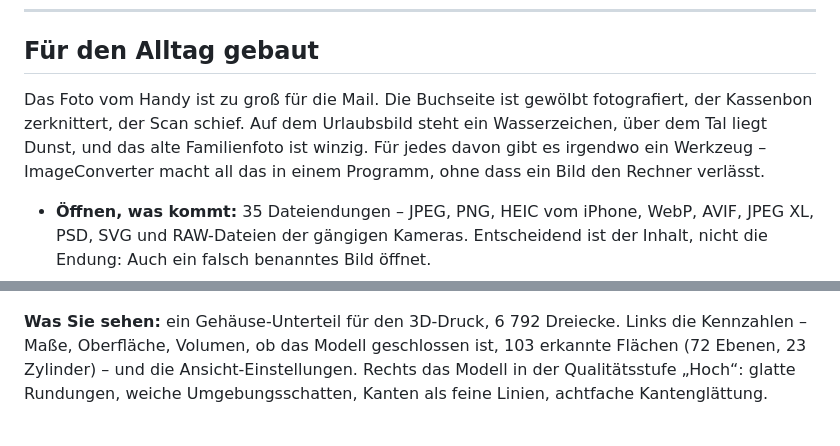
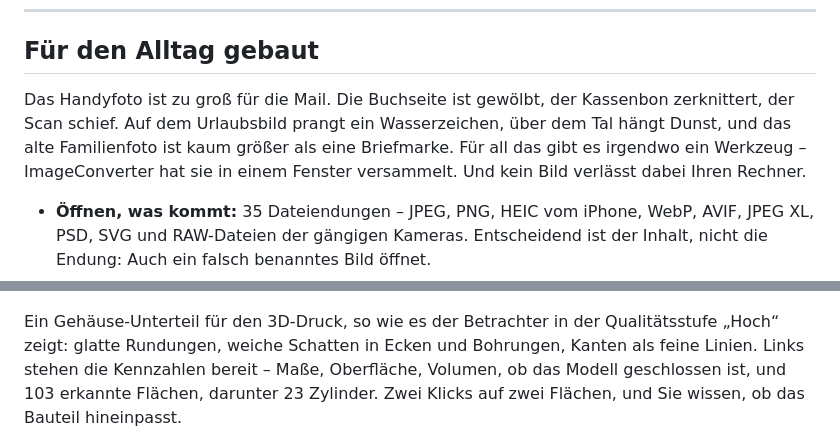
Before and after one commit to systemswap/ImageConverter, a Markdown page: README.md, 2 parts joined by grey strips. GitHub-like rendering.

```diff
--- a/README.md
+++ b/README.md
@@ -23,9 +23,9 @@
 
 ## Für den Alltag gebaut
 
-Das Foto vom Handy ist zu groß für die Mail. Die Buchseite ist gewölbt fotografiert, der Kassenbon zerknittert, der Scan schief.
-Auf dem Urlaubsbild steht ein Wasserzeichen, über dem Tal liegt Dunst, und das alte Familienfoto ist winzig. Für jedes davon gibt es
-irgendwo ein Werkzeug – ImageConverter macht all das in einem Programm, ohne dass ein Bild den Rechner verlässt.
+Das Handyfoto ist zu groß für die Mail. Die Buchseite ist gewölbt, der Kassenbon zerknittert, der Scan schief. Auf dem Urlaubsbild
+prangt ein Wasserzeichen, über dem Tal hängt Dunst, und das alte Familienfoto ist kaum größer als eine Briefmarke. Für all das gibt
+es irgendwo ein Werkzeug – ImageConverter hat sie in einem Fenster versammelt. Und kein Bild verlässt dabei Ihren Rechner.
 
 - **Öffnen, was kommt:** 35 Dateiendungen – JPEG, PNG, HEIC vom iPhone, WebP, AVIF, JPEG XL, PSD, SVG und RAW-Dateien der gängigen
   Kameras. Entscheidend ist der Inhalt, nicht die Endung: Auch ein falsch benanntes Bild öffnet.
@@ -177,9 +176,10 @@ Rückgängig und Wiederholen gibt es für jeden Handgriff (Strg+Z / Strg+Y).
   <img src="docs/bilder/readme/stl-fenster.jpg" width="100%" alt="Das Fenster im dunklen Design mit einem Gehäuse-Unterteil als STL: links Kennzahlen und Ansicht-Einstellungen, rechts das Modell mit Rippen, Bohrungen und Schienen">
 </p>
 
-**Was Sie sehen:** ein Gehäuse-Unterteil für den 3D-Druck, 6 792 Dreiecke. Links die Kennzahlen – Maße, Oberfläche, Volumen, ob das
-Modell geschlossen ist, 103 erkannte Flächen (72 Ebenen, 23 Zylinder) – und die Ansicht-Einstellungen. Rechts das Modell in der
-Qualitätsstufe „Hoch“: glatte Rundungen, weiche Umgebungsschatten, Kanten als feine Linien, acht­fache Kantenglättung.
+Ein Gehäuse-Unterteil für den 3D-Druck, so wie es der Betrachter in der Qualitätsstufe „Hoch“ zeigt: glatte Rundungen, weiche
+Schatten in Ecken und Bohrungen, Kanten als feine Linien. Links stehen die Kennzahlen bereit – Maße, Oberfläche, Volumen, ob das
+Modell geschlossen ist, und 103 erkannte Flächen, darunter 23 Zylinder. Zwei Klicks auf zwei Flächen, und Sie wissen, ob das Bauteil
+hineinpasst.
 
 <p align="center">
   <img src="docs/bilder/readme/stl-messen.jpg" width="49%" alt="Zwei Flächen angeklickt, dazwischen das Maß 10,00 mm mit Winkel 0°">
```
Also changed, not shown: other parts of README.md (+21 -22 lines), docs/bilder/readme/seite-linien.jpg, docs/bilder/readme/seite-nachher.jpg, docs/bilder/readme/seite-vorher.jpg, 1 other file.
